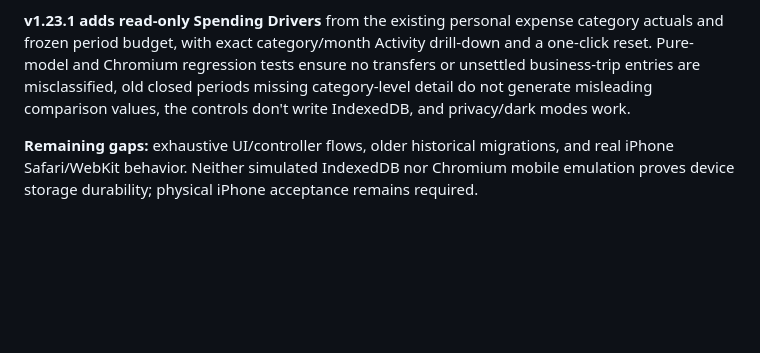
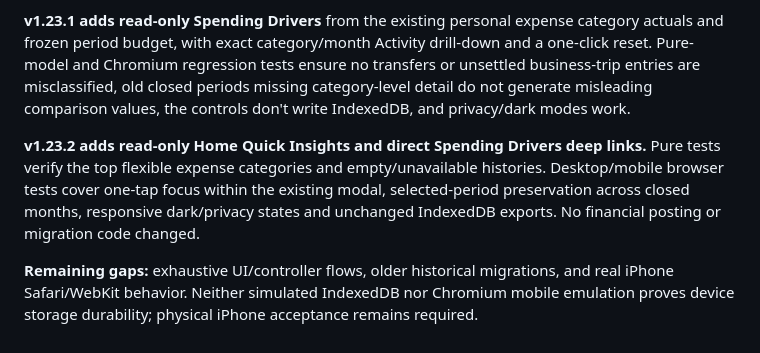
Before and after one commit to YabaCodes/wealth-os, a Markdown page: docs/RELIABILITY.md, the part around the change. Rendered like a GitHub page; blank space fills up the shorter version.

Commit message:
v1.23.2: release identity and Quick Insights documentation in docs/RELIABILITY.md

```diff
--- a/docs/RELIABILITY.md
+++ b/docs/RELIABILITY.md
@@ -57,4 +57,6 @@ The Node test suite covers pure accounting calculations, Special Budget / Busine
 
 **v1.23.1 adds read-only Spending Drivers** from the existing personal expense category actuals and frozen period budget, with exact category/month Activity drill-down and a one-click reset. Pure-model and Chromium regression tests ensure no transfers or unsettled business-trip entries are misclassified, old closed periods missing category-level detail do not generate misleading comparison values, the controls don't write IndexedDB, and privacy/dark modes work.
 
+**v1.23.2 adds read-only Home Quick Insights and direct Spending Drivers deep links.** Pure tests verify the top flexible expense categories and empty/unavailable histories. Desktop/mobile browser tests cover one-tap focus within the existing modal, selected-period preservation across closed months, responsive dark/privacy states and unchanged IndexedDB exports. No financial posting or migration code changed.
+
 **Remaining gaps:** exhaustive UI/controller flows, older historical migrations, and real iPhone Safari/WebKit behavior. Neither simulated IndexedDB nor Chromium mobile emulation proves device storage durability; physical iPhone acceptance remains required.
```
